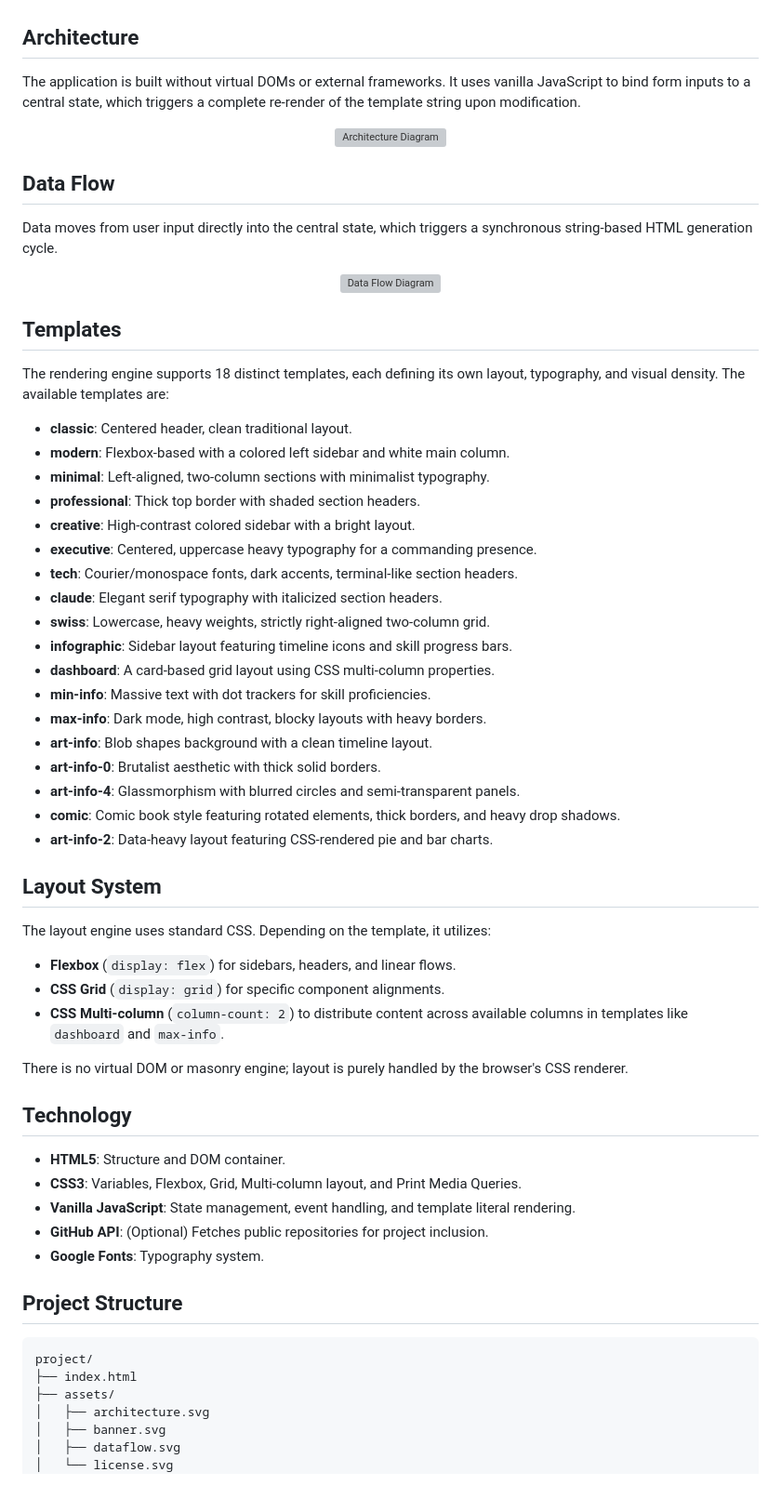
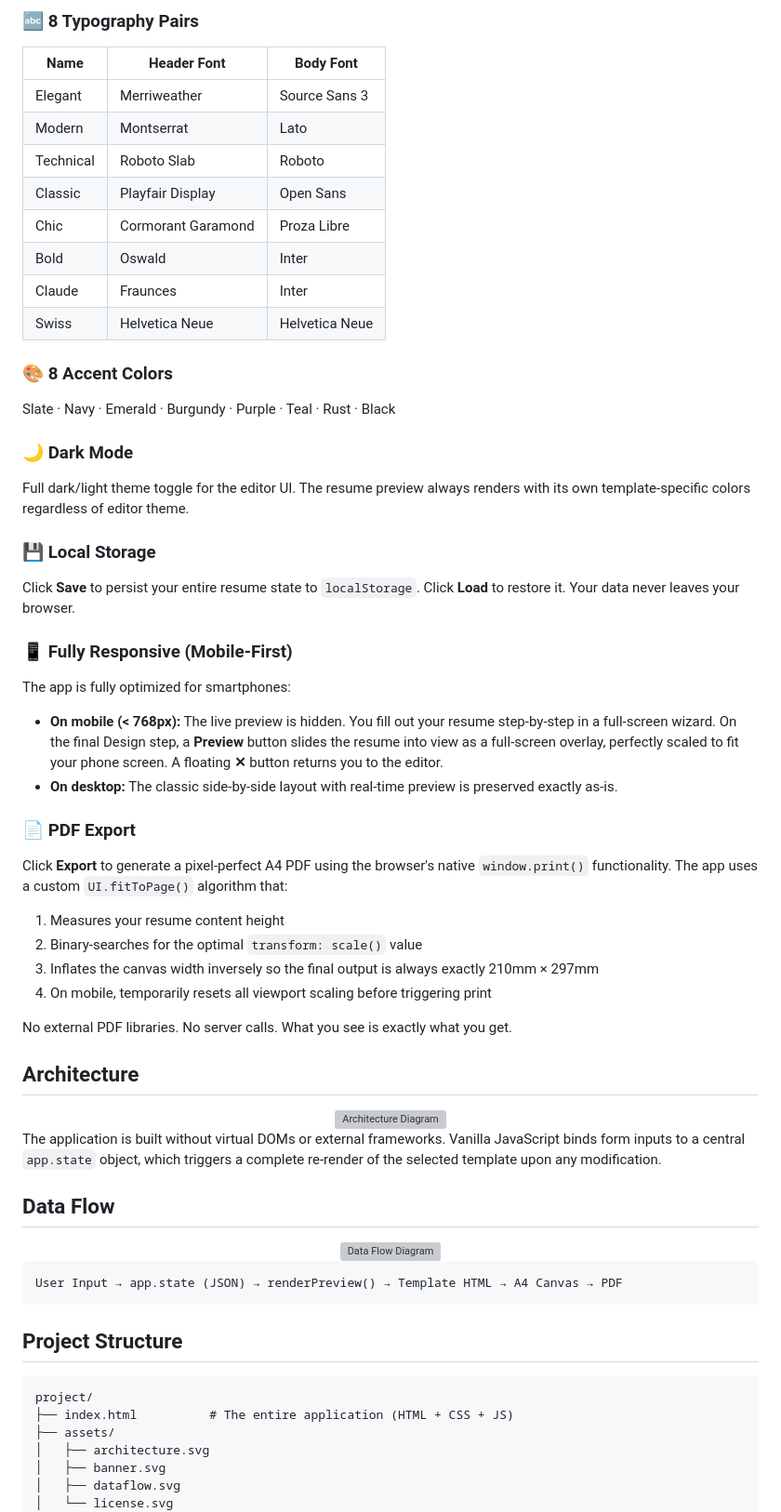
Before and after one commit to Kaelith69/QRE, a Markdown page: README.md, the part around one of its changes. Shown at 93% size. Rendered like a GitHub page; blank space fills up the shorter version; grey boxes are pictures that could not be loaded.

Commit message:
docs: overhaul README with comprehensive feature documentation, usage instructions, and architectural overview

````diff
--- a/README.md
+++ b/README.md
@@ -26,65 +73,66 @@ To provide a simple, zero-dependency method for generating polished resumes with
+### 🔤 8 Typography Pairs
+
+| Name | Header Font | Body Font |
+|------|------------|-----------|
+| Elegant | Merriweather | Source Sans 3 |
+| Modern | Montserrat | Lato |
+| Technical | Roboto Slab | Roboto |
+| Classic | Playfair Display | Open Sans |
+| Chic | Cormorant Garamond | Proza Libre |
+| Bold | Oswald | Inter |
+| Claude | Fraunces | Inter |
+| Swiss | Helvetica Neue | Helvetica Neue |
+
+### 🎨 8 Accent Colors
+Slate · Navy · Emerald · Burgundy · Purple · Teal · Rust · Black
+
+### 🌙 Dark Mode
+Full dark/light theme toggle for the editor UI. The resume preview always renders with its own template-specific colors regardless of editor theme.
+
+### 💾 Local Storage
+Click **Save** to persist your entire resume state to `localStorage`. Click **Load** to restore it. Your data never leaves your browser.
+
+### 📱 Fully Responsive (Mobile-First)
+
+The app is fully optimized for smartphones:
+
+- **On mobile (< 768px):** The live preview is hidden. You fill out your resume step-by-step in a full-screen wizard. On the final Design step, a **Preview** button slides the resume into view as a full-screen overlay, perfectly scaled to fit your phone screen. A floating **✕** button returns you to the editor.
+- **On desktop:** The classic side-by-side layout with real-time preview is preserved exactly as-is.
+
+### 📄 PDF Export
+
+Click **Export** to generate a pixel-perfect A4 PDF using the browser's native `window.print()` functionality. The app uses a custom `UI.fitToPage()` algorithm that:
+
+1. Measures your resume content height
+2. Binary-searches for the optimal `transform: scale()` value
+3. Inflates the canvas width inversely so the final output is always exactly 210mm × 297mm
+4. On mobile, temporarily resets all viewport scaling before triggering print
+
+No external PDF libraries. No server calls. What you see is exactly what you get.
 
 ## Architecture
-
-The application is built without virtual DOMs or external frameworks. It uses vanilla JavaScript to bind form inputs to a central state, which triggers a complete re-render of the template string upon modification.
 
 <div align="center">
   <img src="./assets/architecture.svg" alt="Architecture Diagram" width="100%">
 </div>
 
+The application is built without virtual DOMs or external frameworks. Vanilla JavaScript binds form inputs to a central `app.state` object, which triggers a complete re-render of the selected template upon any modification.
+
 ## Data Flow
-
-Data moves from user input directly into the central state, which triggers a synchronous string-based HTML generation cycle.
 
 <div align="center">
   <img src="./assets/dataflow.svg" alt="Data Flow Diagram" width="100%">
 </div>
 
-## Templates
-
-The rendering engine supports 18 distinct templates, each defining its own layout, typography, and visual density. The available templates are:
-
-- **classic**: Centered header, clean traditional layout.
-- **modern**: Flexbox-based with a colored left sidebar and white main column.
-- **minimal**: Left-aligned, two-column sections with minimalist typography.
-- **professional**: Thick top border with shaded section headers.
-- **creative**: High-contrast colored sidebar with a bright layout.
-- **executive**: Centered, uppercase heavy typography for a commanding presence.
-- **tech**: Courier/monospace fonts, dark accents, terminal-like section headers.
-- **claude**: Elegant serif typography with italicized section headers.
-- **swiss**: Lowercase, heavy weights, strictly right-aligned two-column grid.
-- **infographic**: Sidebar layout featuring timeline icons and skill progress bars.
-- **dashboard**: A card-based grid layout using CSS multi-column properties.
-- **min-info**: Massive text with dot trackers for skill proficiencies.
-- **max-info**: Dark mode, high contrast, blocky layouts with heavy borders.
-- **art-info**: Blob shapes background with a clean timeline layout.
-- **art-info-0**: Brutalist aesthetic with thick solid borders.
-- **art-info-4**: Glassmorphism with blurred circles and semi-transparent panels.
-- **comic**: Comic book style featuring rotated elements, thick borders, and heavy drop shadows.
-- **art-info-2**: Data-heavy layout featuring CSS-rendered pie and bar charts.
-
-## Layout System
-
-The layout engine uses standard CSS. Depending on the template, it utilizes:
-- **Flexbox** (`display: flex`) for sidebars, headers, and linear flows.
-- **CSS Grid** (`display: grid`) for specific component alignments.
-- **CSS Multi-column** (`column-count: 2`) to distribute content across available columns in templates like `dashboard` and `max-info`.
-
-There is no virtual DOM or masonry engine; layout is purely handled by the browser's CSS renderer.
-
-## Technology
-
-- **HTML5**: Structure and DOM container.
-- **CSS3**: Variables, Flexbox, Grid, Multi-column layout, and Print Media Queries.
-- **Vanilla JavaScript**: State management, event handling, and template literal rendering.
-- **GitHub API**: (Optional) Fetches public repositories for project inclusion.
-- **Google Fonts**: Typography system.
+```
+User Input → app.state (JSON) → renderPreview() → Template HTML → A4 Canvas → PDF
+```
 
 ## Project Structure
 
 ```
 project/
-├── index.html
+├── index.html          # The entire application (HTML + CSS + JS)
 ├── assets/
 │   ├── architecture.svg
 │   ├── banner.svg
````
Also changed, not shown: other parts of README.md (+96 -25 lines).
